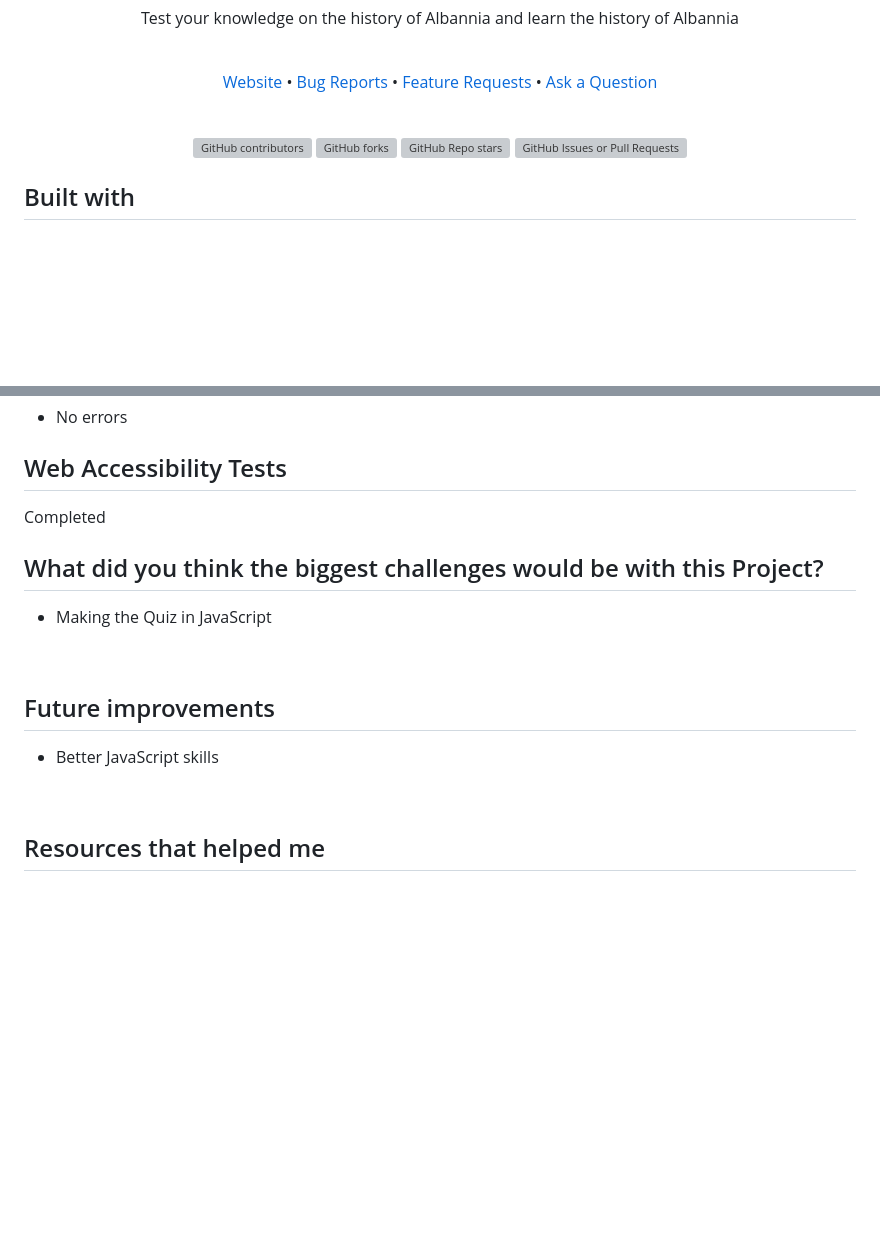
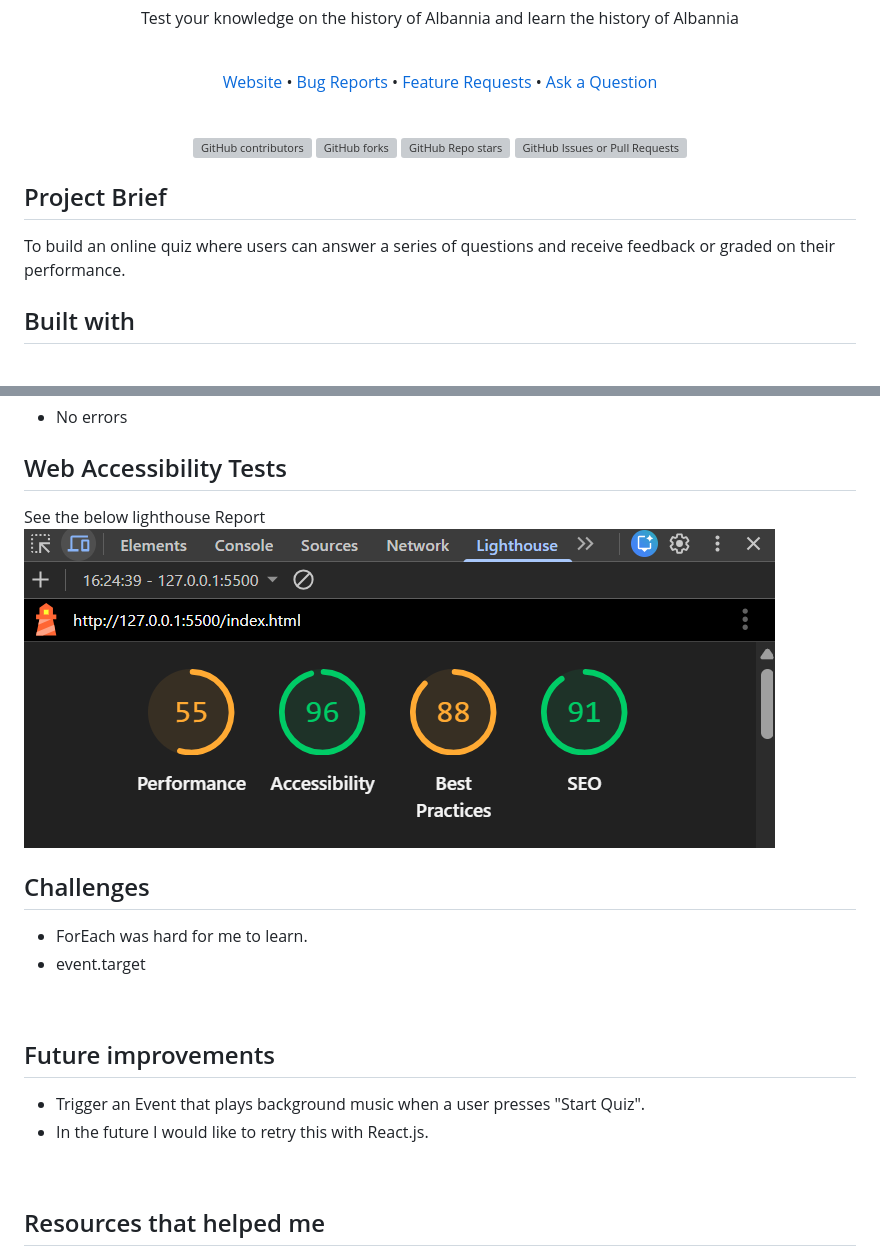
Before and after one commit to JonyDevelops/Albannia-History-Quiz, a Markdown page: README.md, 2 parts joined by grey strips. Rendered like a GitHub page; pictures changed too: Assets/images/lighthouse-report.png (added); badges without logos; blank space fills up the shorter version; grey boxes are pictures that could not be loaded.

```diff
--- a/README.md
+++ b/README.md
@@ -16,6 +16,10 @@
 
 </div>
 
+## Project Brief
+To build an online quiz where users can answer a series of questions and receive feedback or graded on their performance.
+
+
 ## Built with
 
 [![Static Badge](https://img.shields.io/badge/HTML-white?style=flat-square&logo=html5)](https://www.freecodecamp.org/learn/2022/responsive-web-design/) <br/>
@@ -32,15 +36,18 @@
 #### JavaScript
 - No errors
 ## Web Accessibility Tests
-Completed
+See the below lighthouse Report
+![lighthouse Report](./Assets/images/lighthouse-report.png)
 <br/>
 
-## What did you think the biggest challenges would be with this Project?
-- Making the Quiz in JavaScript
+## Challenges
+- ForEach was hard for me to learn.
+- event.target
 <br/>
 
 ## Future improvements
-- Better JavaScript skills
+- Trigger an Event that plays background music when a user presses "Start Quiz".
+- In the future I would like to retry this with React.js.
 <br/>
 
 ## Resources that helped me
```
